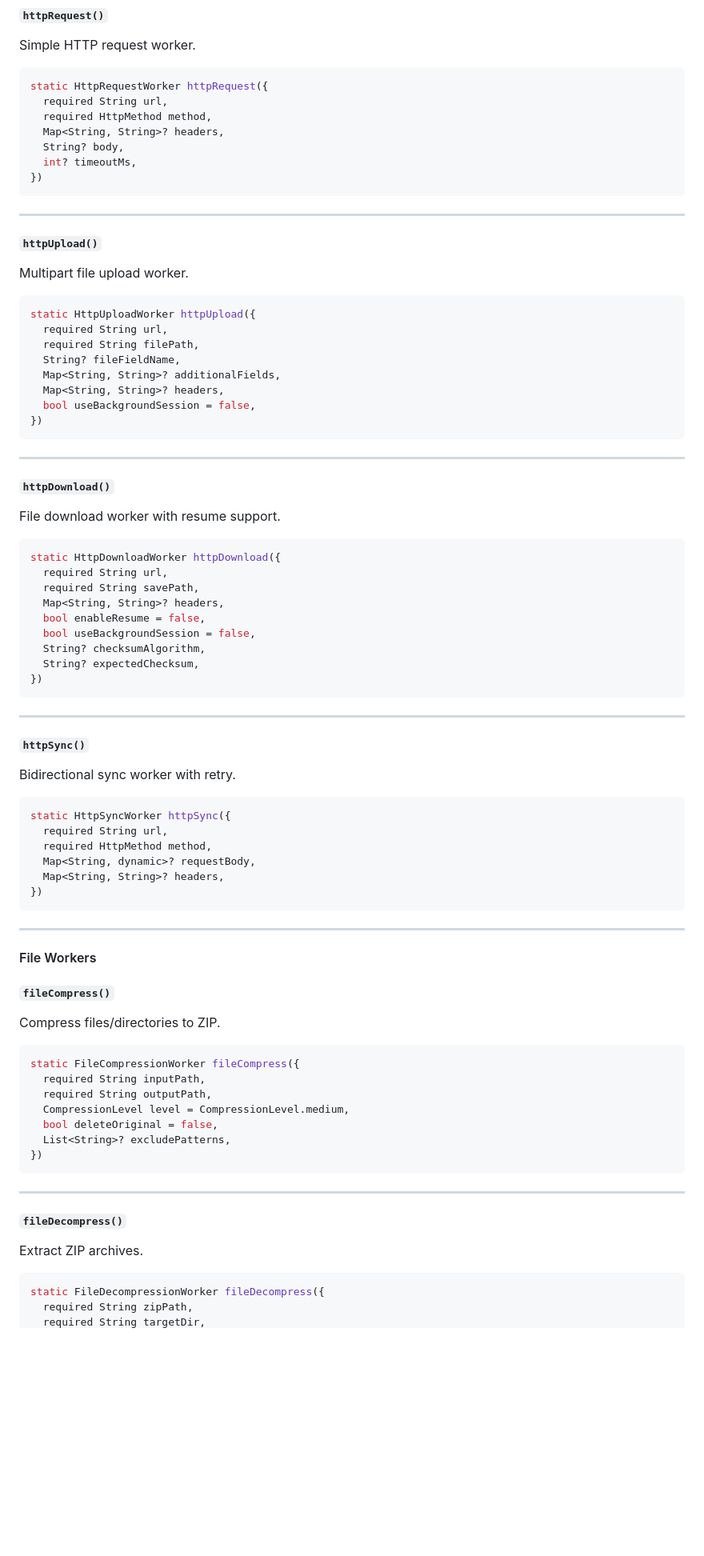
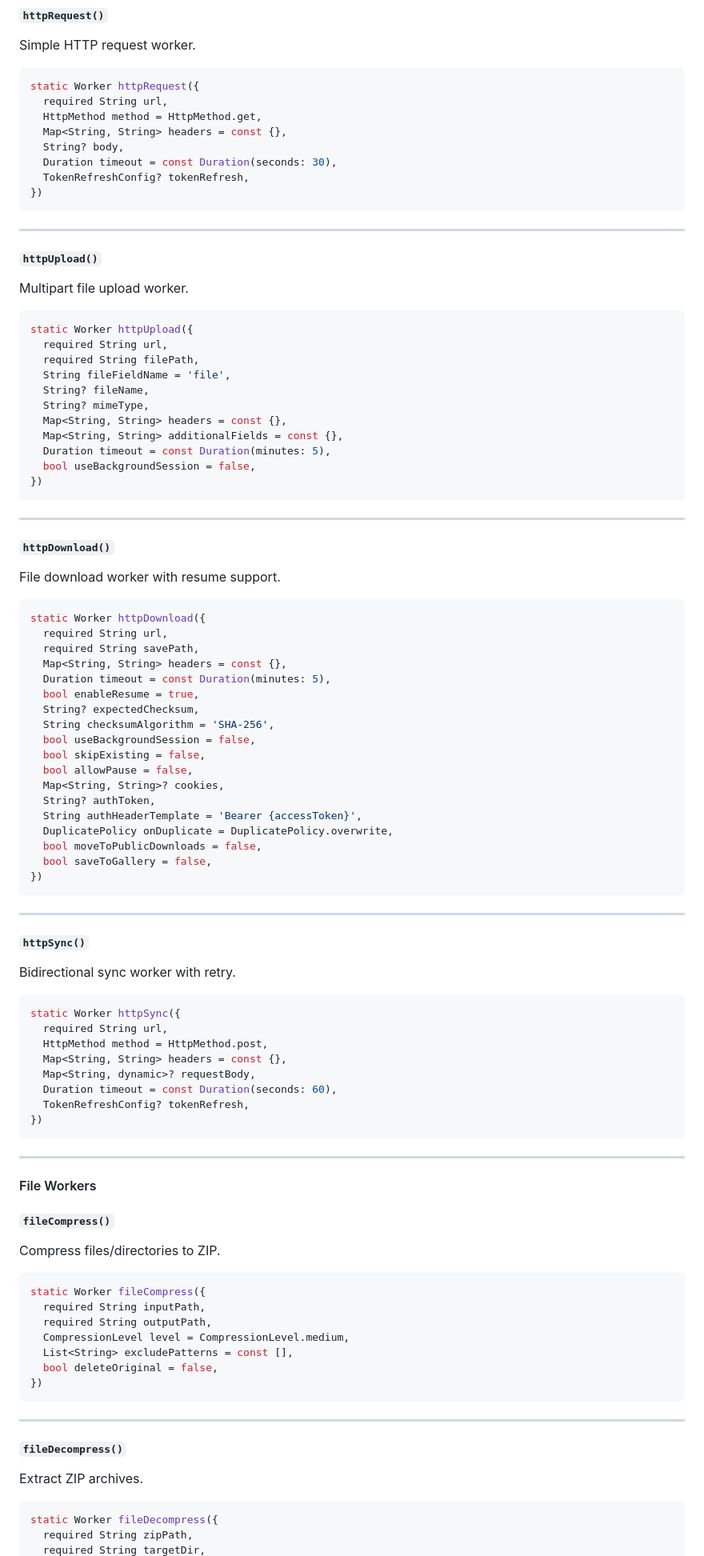
Before and after one commit to brewkits/native_workmanager, a Markdown page: doc/API_REFERENCE.md, the part around one of its changes. Shown at 80% size. GitHub-like rendering; blank space fills up the shorter version.

Commit message:
docs: sync API_REFERENCE signatures with actual NativeWorker implementations

````diff
--- a/doc/API_REFERENCE.md
+++ b/doc/API_REFERENCE.md
@@ -169,12 +169,13 @@ Factory for creating built-in native workers (no Flutter engine overhead).
 Simple HTTP request worker.
 
 ```dart
-static HttpRequestWorker httpRequest({
+static Worker httpRequest({
   required String url,
-  required HttpMethod method,
-  Map<String, String>? headers,
+  HttpMethod method = HttpMethod.get,
+  Map<String, String> headers = const {},
   String? body,
-  int? timeoutMs,
+  Duration timeout = const Duration(seconds: 30),
+  TokenRefreshConfig? tokenRefresh,
 })
 ```
 
@@ -185,12 +186,15 @@ static HttpRequestWorker httpRequest({
 Multipart file upload worker.
 
 ```dart
-static HttpUploadWorker httpUpload({
+static Worker httpUpload({
   required String url,
   required String filePath,
-  String? fileFieldName,
-  Map<String, String>? additionalFields,
-  Map<String, String>? headers,
+  String fileFieldName = 'file',
+  String? fileName,
+  String? mimeType,
+  Map<String, String> headers = const {},
+  Map<String, String> additionalFields = const {},
+  Duration timeout = const Duration(minutes: 5),
   bool useBackgroundSession = false,
 })
 ```
@@ -202,14 +206,23 @@ static HttpUploadWorker httpUpload({
 File download worker with resume support.
 
 ```dart
-static HttpDownloadWorker httpDownload({
+static Worker httpDownload({
   required String url,
   required String savePath,
-  Map<String, String>? headers,
-  bool enableResume = false,
+  Map<String, String> headers = const {},
+  Duration timeout = const Duration(minutes: 5),
+  bool enableResume = true,
+  String? expectedChecksum,
+  String checksumAlgorithm = 'SHA-256',
   bool useBackgroundSession = false,
-  String? checksumAlgorithm,
-  String? expectedChecksum,
+  bool skipExisting = false,
+  bool allowPause = false,
+  Map<String, String>? cookies,
+  String? authToken,
+  String authHeaderTemplate = 'Bearer {accessToken}',
+  DuplicatePolicy onDuplicate = DuplicatePolicy.overwrite,
+  bool moveToPublicDownloads = false,
+  bool saveToGallery = false,
 })
 ```
 
@@ -220,11 +233,13 @@ static HttpDownloadWorker httpDownload({
 Bidirectional sync worker with retry.
 
 ```dart
-static HttpSyncWorker httpSync({
+static Worker httpSync({
   required String url,
-  required HttpMethod method,
+  HttpMethod method = HttpMethod.post,
+  Map<String, String> headers = const {},
   Map<String, dynamic>? requestBody,
-  Map<String, String>? headers,
+  Duration timeout = const Duration(seconds: 60),
+  TokenRefreshConfig? tokenRefresh,
 })
 ```
 
@@ -237,12 +252,12 @@ static HttpSyncWorker httpSync({
 Compress files/directories to ZIP.
 
 ```dart
-static FileCompressionWorker fileCompress({
+static Worker fileCompress({
   required String inputPath,
   required String outputPath,
   CompressionLevel level = CompressionLevel.medium,
+  List<String> excludePatterns = const [],
   bool deleteOriginal = false,
-  List<String>? excludePatterns,
 })
 ```
 
@@ -253,6 +268,6 @@ static FileCompressionWorker fileCompress({
 Extract ZIP archives.
 
 ```dart
-static FileDecompressionWorker fileDecompress({
+static Worker fileDecompress({
   required String zipPath,
   required String targetDir,
````
Also changed, not shown: other parts of doc/API_REFERENCE.md (+37 -23 lines).
